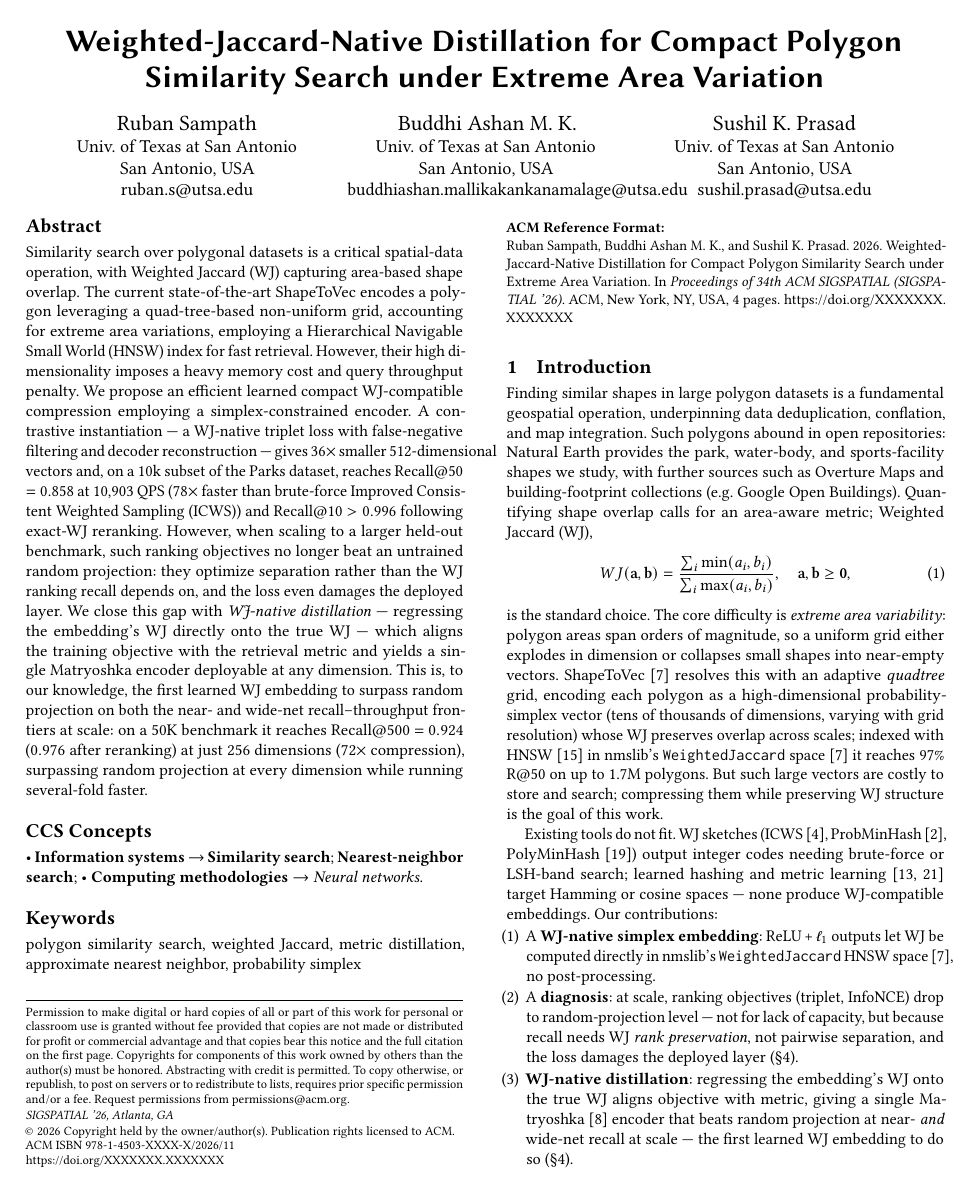
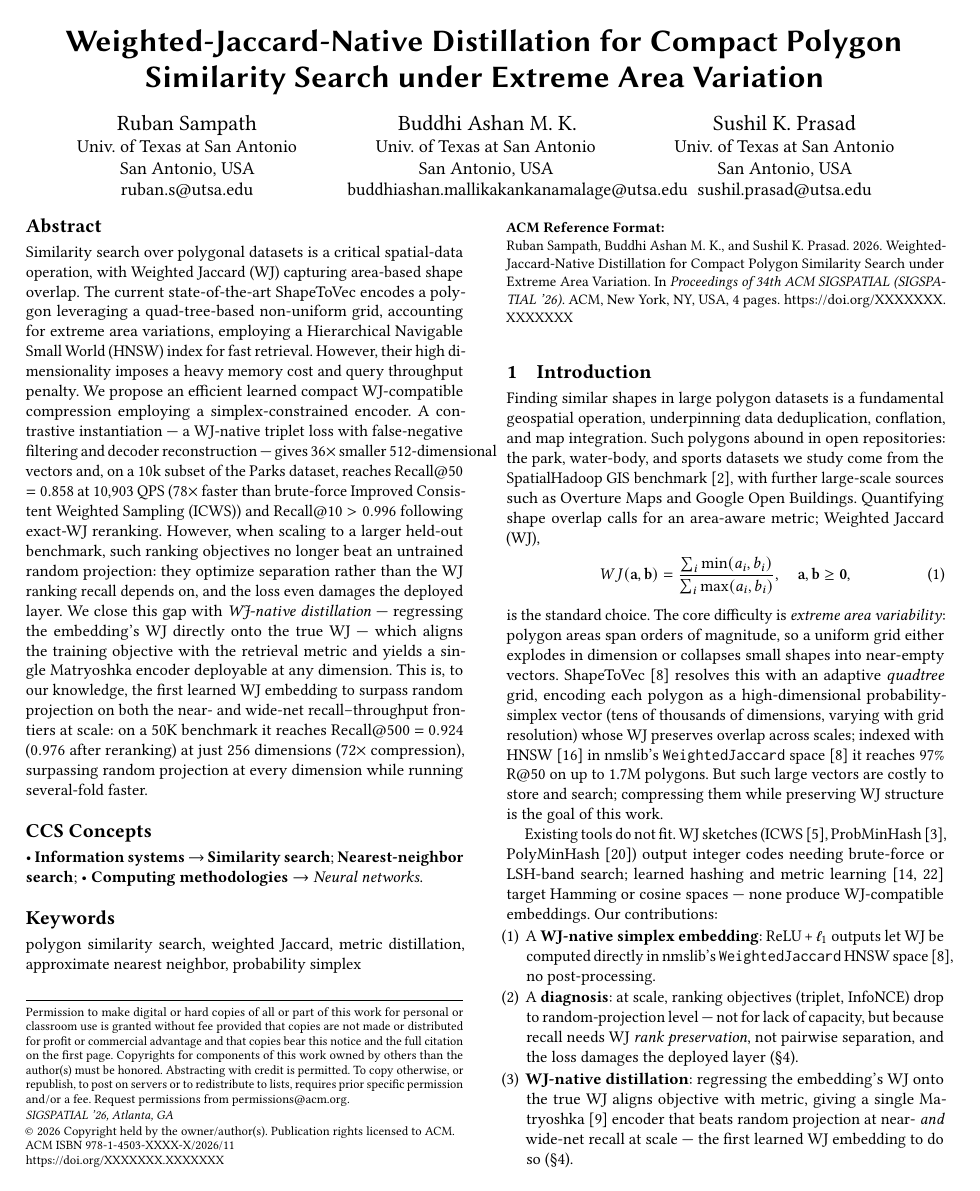
Before and after one commit to ruban-ai/polygon-ann-ml-embeddings, a LaTeX paper (paper/main_distill.tex): page 1 of 4. Compiled offline with pdfLaTeX.

Commit message:
auto: main_distill.tex

```diff
--- a/paper/main_distill.tex
+++ b/paper/main_distill.tex
@@ -95,10 +95,10 @@ approximate nearest neighbor, probability simplex}
 \label{sec:intro}
 Finding similar shapes in large polygon datasets is a fundamental geospatial
 operation, underpinning data deduplication, conflation, and map integration. Such
-polygons abound in open repositories: Natural Earth provides the park, water-body,
-and sports-facility shapes we study, with further sources such as Overture Maps and
-building-footprint collections (e.g.\ Google Open Buildings). Quantifying shape
-overlap calls for an area-aware metric; Weighted Jaccard (WJ),
+polygons abound in open repositories: the park, water-body, and sports datasets we
+study come from the SpatialHadoop GIS benchmark~\cite{eldawy15}, with further
+large-scale sources such as Overture Maps and Google Open Buildings. Quantifying
+shape overlap calls for an area-aware metric; Weighted Jaccard (WJ),
 \begin{equation}
   WJ(\mathbf{a},\mathbf{b}) = \frac{\sum_i \min(a_i,b_i)}{\sum_i \max(a_i,b_i)},
   \quad \mathbf{a},\mathbf{b} \ge \mathbf{0},
```
